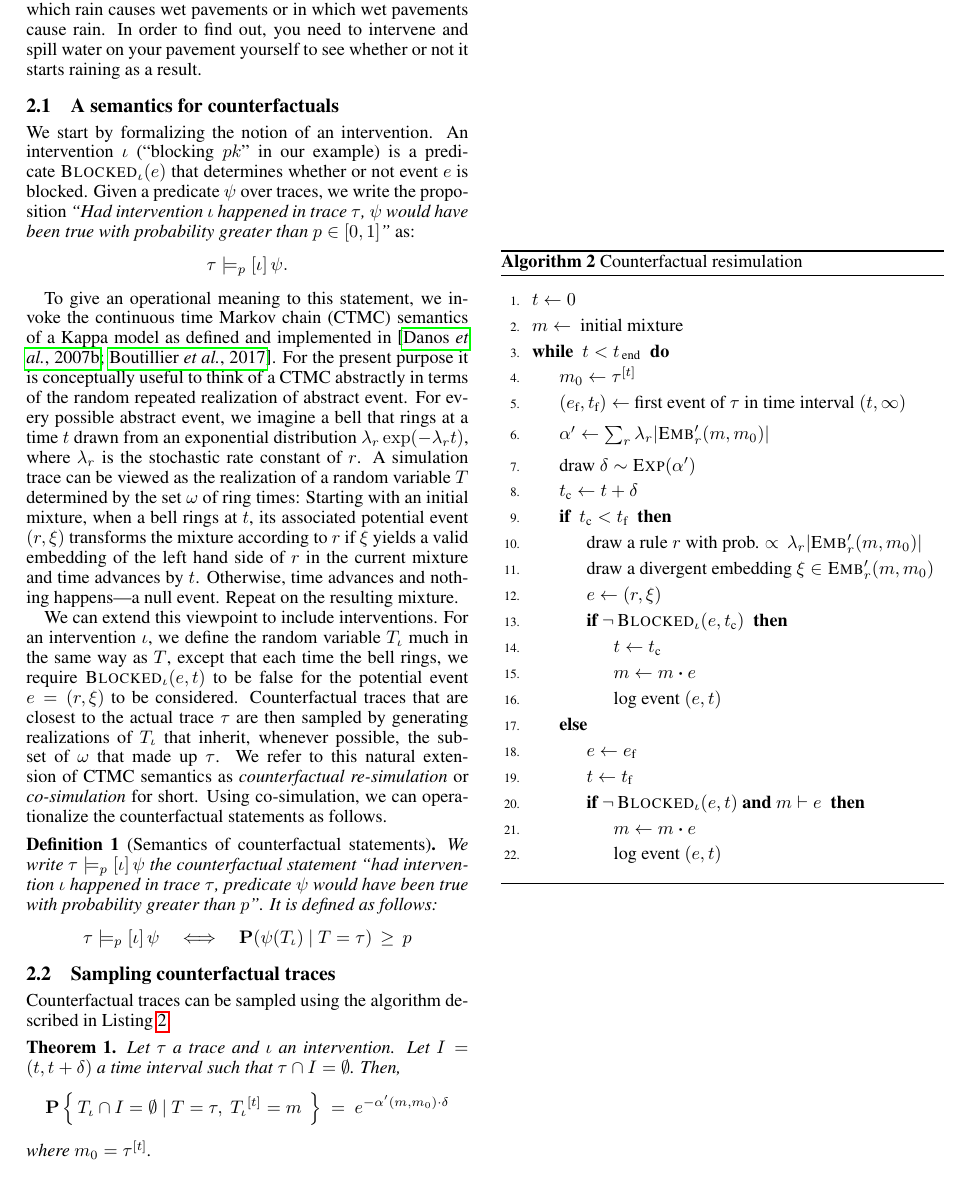
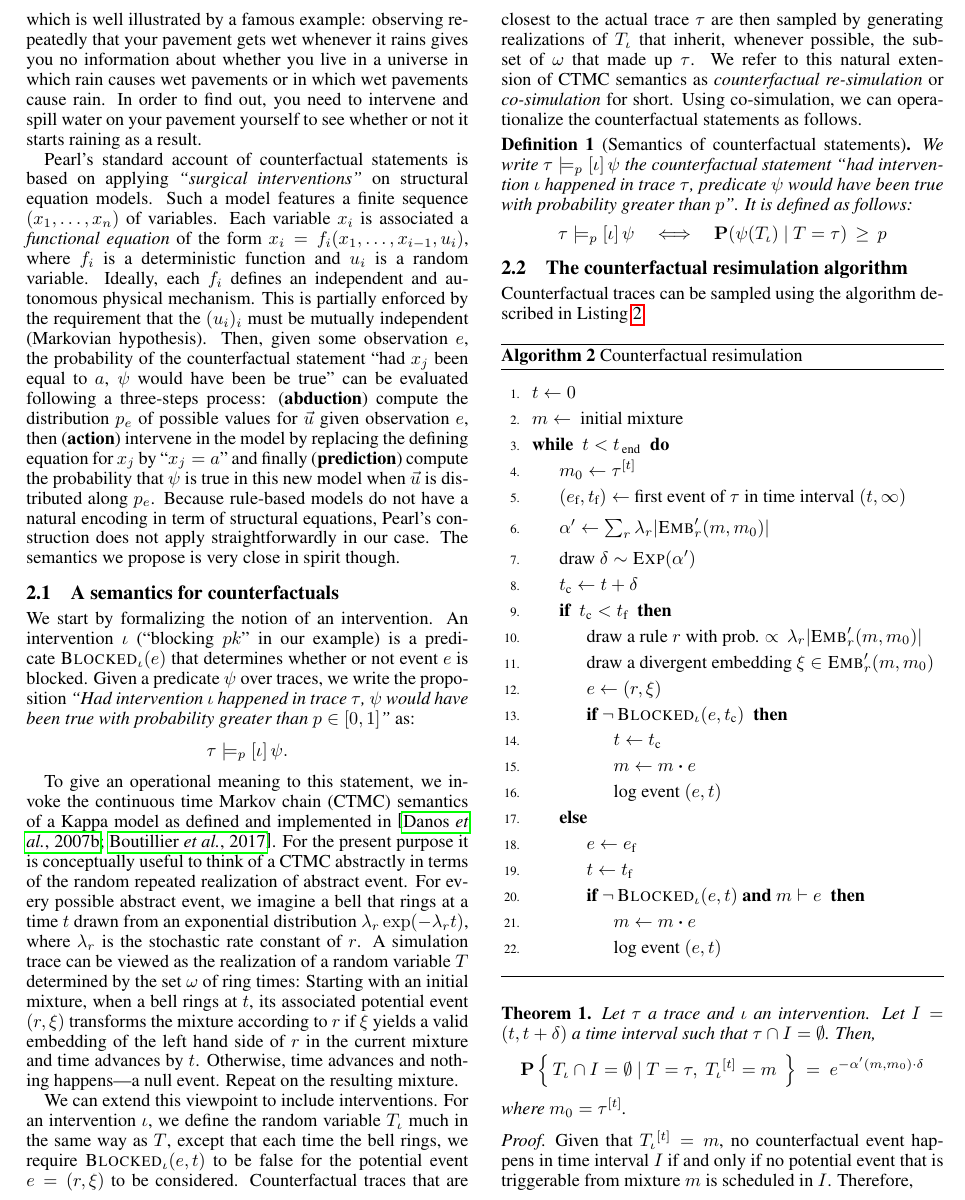
Before and after one commit to jonathan-laurent/kappa-counterfactuals-paper, a LaTeX paper (ijcai18.tex, which reads cosimulation.tex): part of page 4 of 6, cut so that both start at the same text. Compiled offline with pdfLaTeX.

Commit message:
Pearl's approach to counterfactuals

```diff
--- a/cosimulation.tex
+++ b/cosimulation.tex
@@ -94,12 +64,35 @@ wet pavements or in which wet pavements cause rain. In order to find
 out, you need to intervene and spill water on your pavement yourself
 to see whether or not it starts raining as a result.
 
-
-
+Pearl's standard account of counterfactual statements is based on
+applying \textit{``surgical interventions''} on structural equation
+models. Such a model features a finite sequence $(x_1, \dots, x_n)$ of
+variables. Each variable $x_i$ is associated a \emph{functional
+  equation} of the form $x_i = f_i(x_1, \dots, x_{i-1}, u_i)$, where
+$f_i$ is a deterministic function and $u_i$ is a random
+variable. Ideally, each $f_i$ defines an independent and autonomous
+physical mechanism. This is partially enforced by the requirement that
+the $(u_i)_i$ must be mutually independent (Markovian
+hypothesis). Then, given some observation $e$, the probability of the
+counterfactual statement ``had $x_j$ been equal to $a$, $\psi$ would
+have been be true'' can be evaluated following a three-steps process:
+\begin{inparaenum}[]
+\item (\textbf{abduction}) compute the distribution $p_e$ of possible values for
+  $\vec u$ given observation $e$, then
+\item (\textbf{action}) intervene in the model by replacing the
+  defining equation for $x_j$ by ``$x_j = a$'' and finally
+\item (\textbf{prediction}) compute the probability that $\psi$ is true in this
+  new model when $\vec{u}$ is distributed along $p_e$.
+\end{inparaenum}
+Because rule-based models do not have a natural encoding in term of
+structural equations, Pearl's construction does not apply
+straightforwardly in our case. The semantics we propose is
+very close in spirit though.
 
 
 
 \subsection{A semantics for counterfactuals}
+
 
 
 
@@ -157,7 +150,7 @@ statements as follows.
     \mathbf{P}( \psi(\ATRAJ{}) \ |\ T = \tau) \,\geq\, p \]
 \end{definition}
 
-\subsection{Sampling counterfactual traces}
+\subsection{The counterfactual resimulation algorithm}
 
 Counterfactual traces can be sampled using the algorithm described in
 Listing~\ref{alg:cosimulation}.
```
Also changed, not shown: related_work.tex (+5 -7 lines), cosimulation.tex (78 more changed lines).
